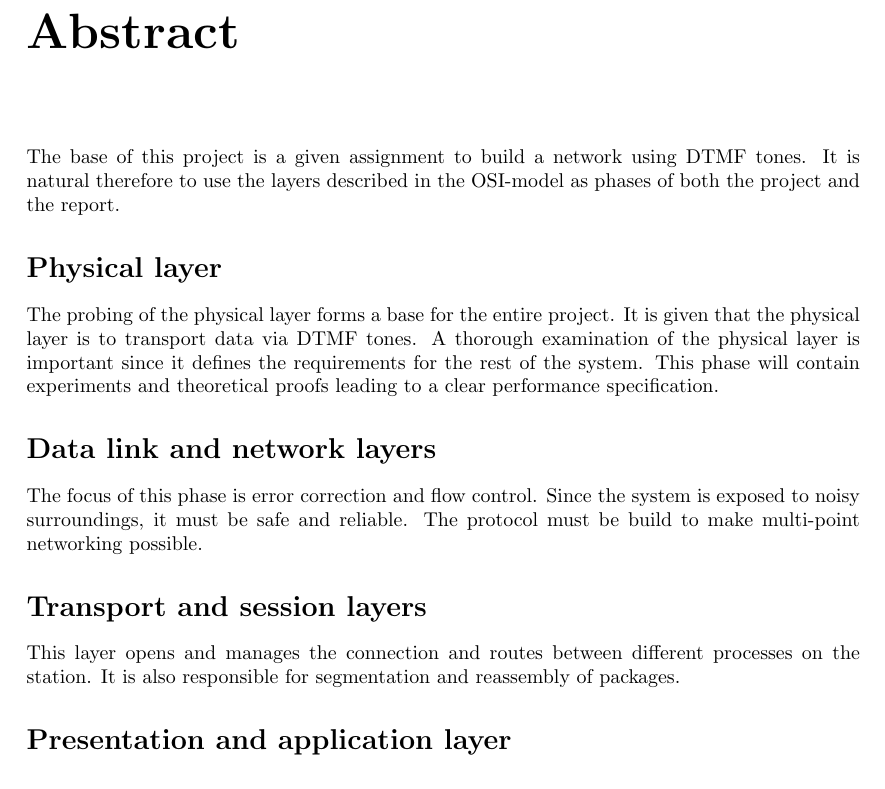
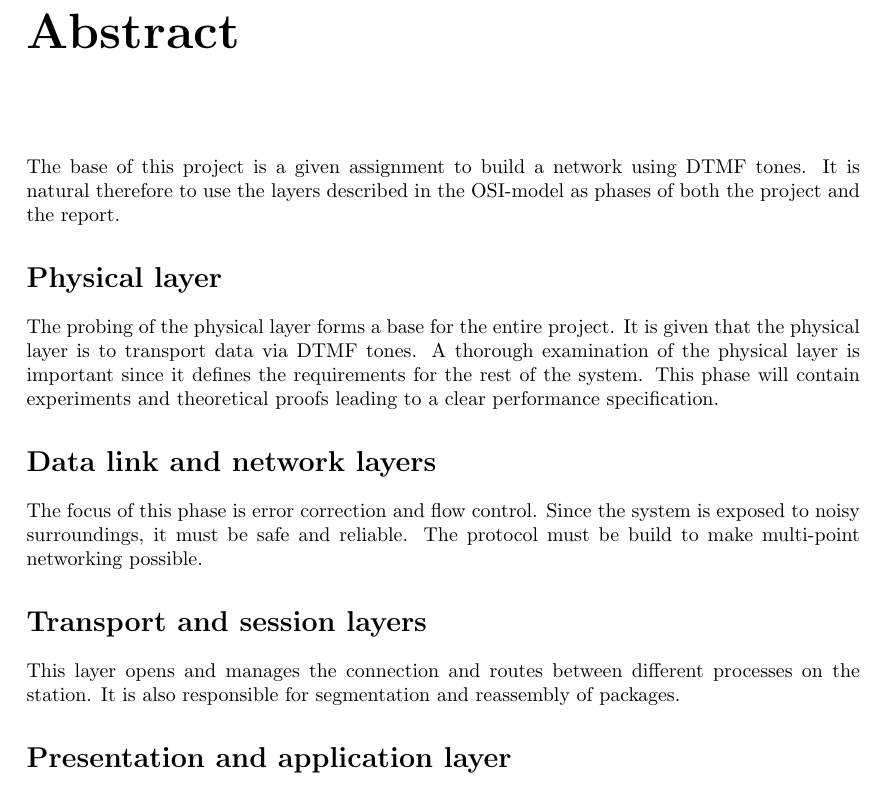
Before and after one commit to SDU-ROBTEK-ALLSTARS/SoundComReport, a LaTeX document (main.tex, which reads setup.tex): part of page 2 of 16, cut so that both start at the same text. Compiled offline with pdfLaTeX; the source files are stored in an older character set and shown here as Unicode; an older LaTeX class or package is replaced by its successor.

Commit message:
Edited chapter formatting

```diff
--- a/setup.tex
+++ b/setup.tex
@@ -17,8 +16,8 @@
 \usepackage{array} % for better arrays (eg matrices) in maths
 \usepackage{paralist} % very flexible & customisable lists (eg. enumerate/itemize, etc.)
 \usepackage{verbatim} % adds environment for commenting out blocks of text & for better verbatim
-\usepackage{alltt}
-%\usepackage{sectsty} %section title appearance
+\usepackage{alltt} %improved verbatim
+\usepackage{titlesec} %to modify \chapter, \section, etc appearance
 \usepackage{hyperref} %til links, email etc - giver ogs bookmarks i pdf filen
 %\usepackage{dirtree} %directory trees
 \usepackage{subfig} %make it possible to include more than one captioned figure/table in a single float
@@ -131,3 +130,12 @@
 
 % Header colour
 \definecolor{FrontpageHeadingColor}{RGB}{5,5,60}%Heading colour definition
+
+% Chapter name formatting
+\titleformat
+  {\chapter}%command
+  [display]%shape
+  {\normalfont\huge\bfseries}%format
+  {\normalfont\Large\scshape\chaptertitlename\ \huge\thechapter}%label
+  {10pt}%sep
+  {\Huge}%before
```
Also changed, not shown: setup.tex (1 more changed lines).
